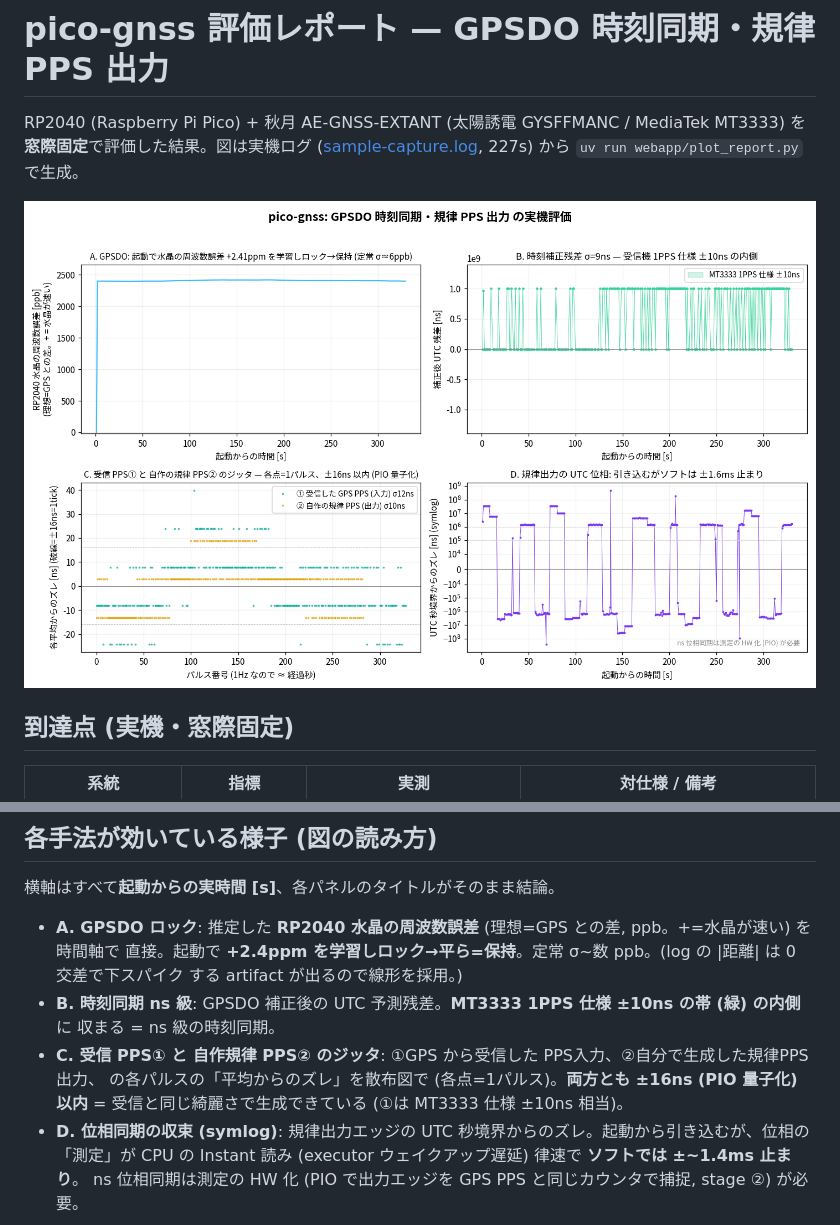
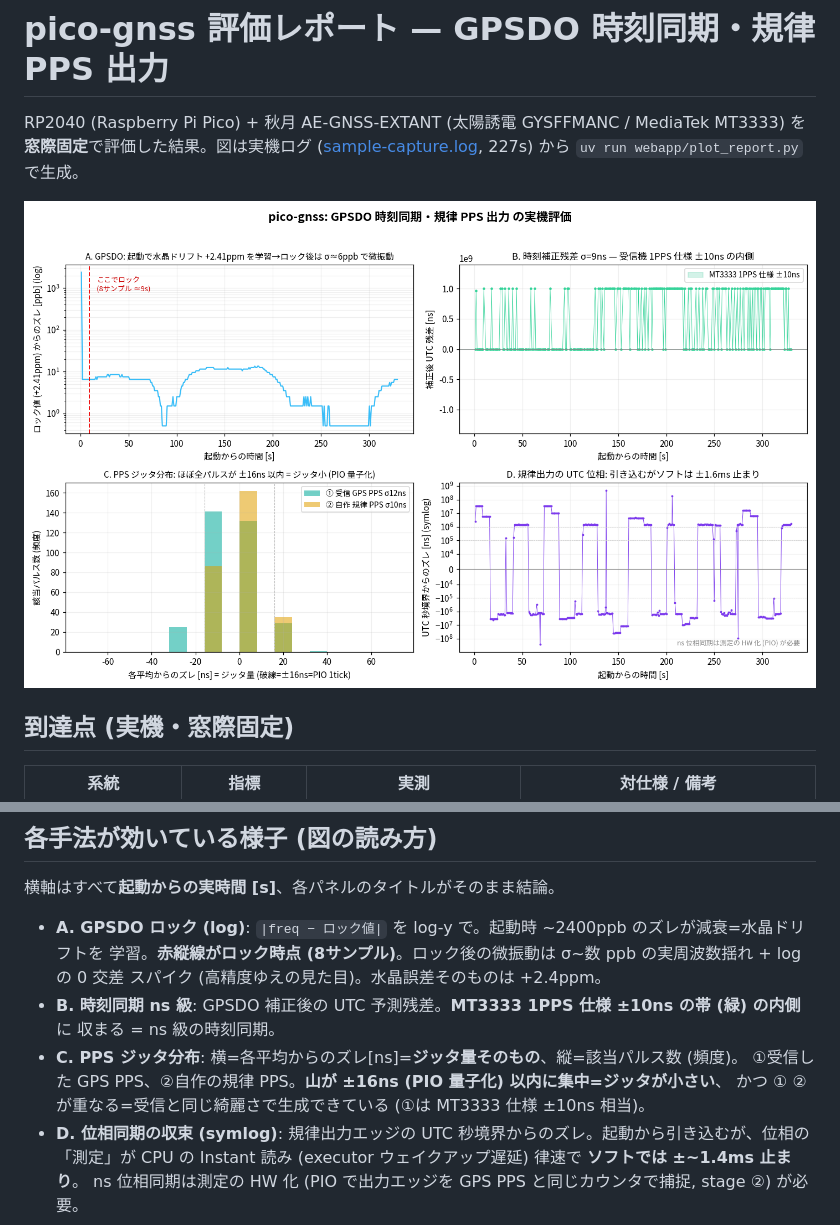
Before and after one commit to sksat/pico-gnss, a Markdown page: report/REPORT.md, 2 parts joined by grey strips. Drawn GitHub-style; pictures changed too: report/report.png.

Commit message:
pico-gnss report: A を log+ロック時点(縦線)に・C を jitter 分布ヒストグラムに
- A: log は維持 (収束が見やすい)。「どこでロックしたか」を赤縦線(8サンプル)で明示、y軸を
  「ロック値(+2.4ppm)からのズレ」と明記。ロック後の微振動は実周波数σ+log の0交差スパイク。
- C: jitter は「ズレ量[ns]の分布」が本質なので、横=ズレ量(ジッタ)・縦=該当パルス数 の
  ヒストグラムに。±16ns 破線。横=パルス番号(無意味)だった散布図から戻した。

Co-Authored-By: Claude Opus 4.8 (1M context) <noreply@anthropic.com>

```diff
--- a/report/REPORT.md
+++ b/report/REPORT.md
@@ -24,14 +24,14 @@ host テスト 35 green。
 
 横軸はすべて**起動からの実時間 [s]**、各パネルのタイトルがそのまま結論。
 
-- **A. GPSDO ロック**: 推定した **RP2040 水晶の周波数誤差** (理想=GPS との差, ppb。+=水晶が速い) を時間軸で
-  直接。起動で **+2.4ppm を学習しロック→平ら=保持**。定常 σ~数 ppb。(log の |距離| は 0 交差で下スパイク
-  する artifact が出るので線形を採用。)
+- **A. GPSDO ロック (log)**: `|freq − ロック値|` を log-y で。起動時 ~2400ppb のズレが減衰=水晶ドリフトを
+  学習。**赤縦線がロック時点 (8サンプル)**。ロック後の微振動は σ~数 ppb の実周波数揺れ + log の 0 交差
+  スパイク (高精度ゆえの見た目)。水晶誤差そのものは +2.4ppm。
 - **B. 時刻同期 ns 級**: GPSDO 補正後の UTC 予測残差。**MT3333 1PPS 仕様 ±10ns の帯 (緑) の内側**に
   収まる = ns 級の時刻同期。
-- **C. 受信 PPS① と 自作規律 PPS② のジッタ**: ①GPS から受信した PPS入力、②自分で生成した規律PPS出力、
-  の各パルスの「平均からのズレ」を散布図で (各点=1パルス)。**両方とも ±16ns (PIO 量子化) 以内** =
-  受信と同じ綺麗さで生成できている (①は MT3333 仕様 ±10ns 相当)。
+- **C. PPS ジッタ分布**: 横=各平均からのズレ[ns]=**ジッタ量そのもの**、縦=該当パルス数 (頻度)。
+  ①受信した GPS PPS、②自作の規律 PPS。**山が ±16ns (PIO 量子化) 以内に集中=ジッタが小さい**、
+  かつ ① ② が重なる=受信と同じ綺麗さで生成できている (①は MT3333 仕様 ±10ns 相当)。
 - **D. 位相同期の収束 (symlog)**: 規律出力エッジの UTC 秒境界からのズレ。起動から引き込むが、位相の
   「測定」が CPU の Instant 読み (executor ウェイクアップ遅延) 律速で **ソフトでは ±~1.4ms 止まり**。
   ns 位相同期は測定の HW 化 (PIO で出力エッジを GPS PPS と同じカウンタで捕捉, stage ②) が必要。
```
Also changed, not shown: 1 other file.
